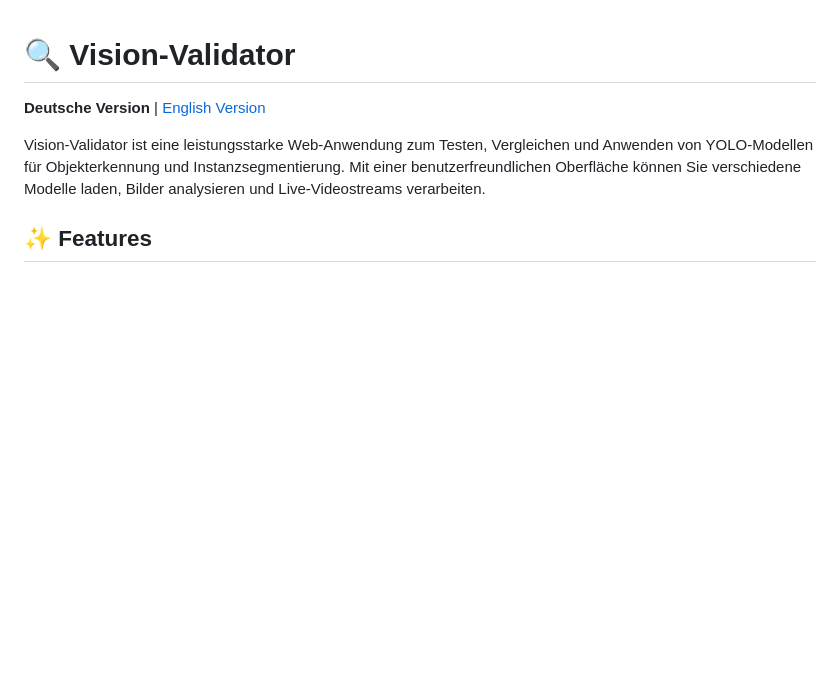
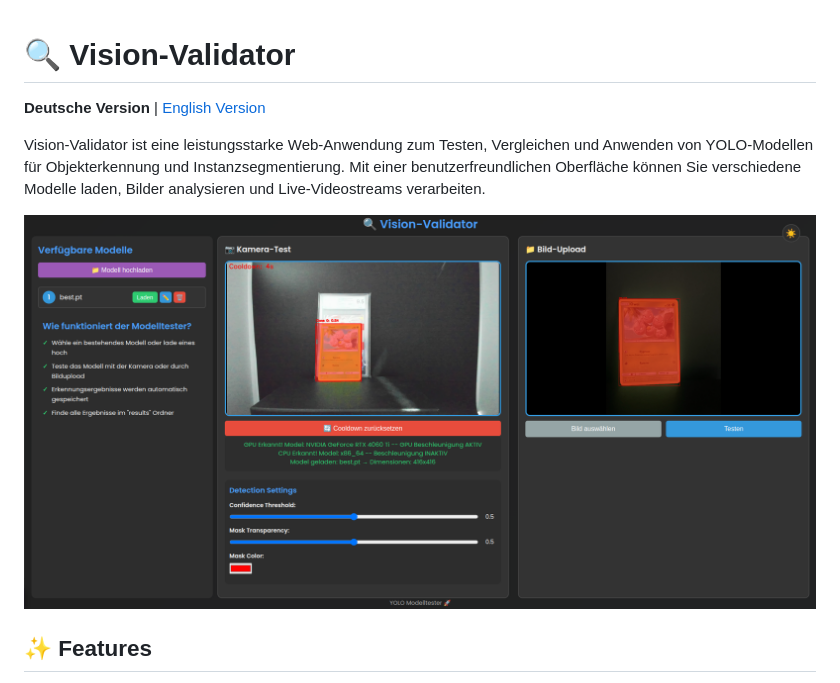
Before and after one commit to Loky-Coffee/Yolo-Vision, a Markdown page: README-de.md, the part around the change. Rendered like a GitHub page; pictures changed too: assets/2025-05-05_01-07.png (added); blank space fills up the shorter version.

```diff
--- a/README-de.md
+++ b/README-de.md
@@ -3,6 +3,8 @@
 **Deutsche Version** | [English Version](README.md)
 
 Vision-Validator ist eine leistungsstarke Web-Anwendung zum Testen, Vergleichen und Anwenden von YOLO-Modellen für Objekterkennung und Instanzsegmentierung. Mit einer benutzerfreundlichen Oberfläche können Sie verschiedene Modelle laden, Bilder analysieren und Live-Videostreams verarbeiten.
+
+![Yolo Vision Interface](assets/2025-05-05_01-07.png)
 
 ## ✨ Features
 
```
Also changed, not shown: README.md (+2 -0 lines), 6 other files.
